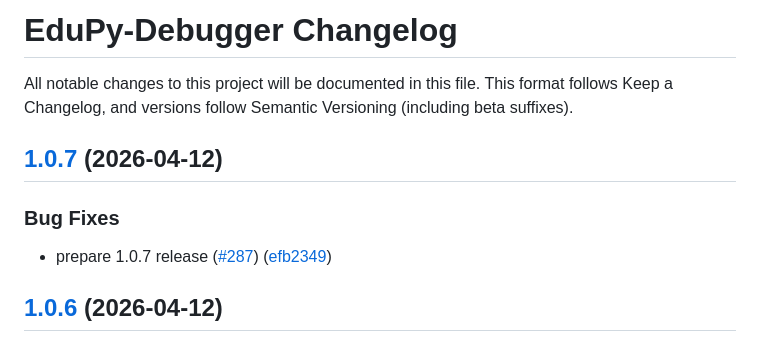
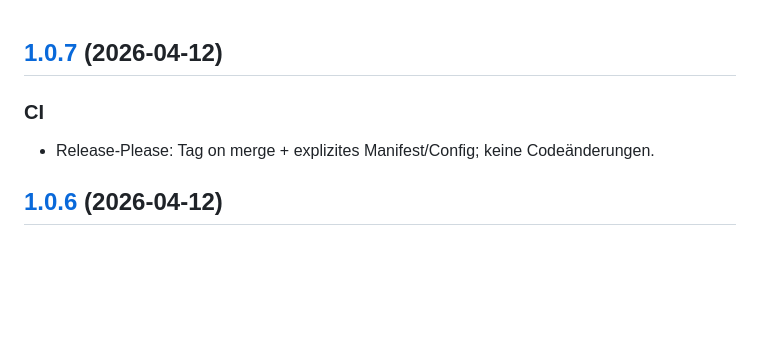
Before and after one commit to Julian-Code14/EduPy-Debugger, a Markdown page: CHANGELOG.md, the part around the change. GitHub-like rendering; blank space fills up the shorter version.

Commit message:
chore(main): release 1.0.7 (#295)
* chore(main): release 1.0.7

* docs(changelog): condense 1.0.7 to CI-only entry

```diff
--- a/CHANGELOG.md
+++ b/CHANGELOG.md
@@ -1,17 +1,8 @@
-<!-- Keep a Changelog guide -> https://keepachangelog.com -->
-
-# EduPy-Debugger Changelog
-
-All notable changes to this project will be documented in this file.
-This format follows Keep a Changelog, and versions follow Semantic Versioning (including beta suffixes).
-
 ## [1.0.7](https://github.com/Julian-Code14/EduPy-Debugger/compare/v1.0.6...v1.0.7) (2026-04-12)
 
+### CI
 
-### Bug Fixes
-
-* prepare 1.0.7 release ([#287](https://github.com/Julian-Code14/EduPy-Debugger/issues/287)) ([efb2349](https://github.com/Julian-Code14/EduPy-Debugger/commit/efb2349a755064b8083c1afa60b9116315fdd96e))
-
+- Release-Please: Tag on merge + explizites Manifest/Config; keine Codeänderungen.
 ## [1.0.6](https://github.com/Julian-Code14/EduPy-Debugger/compare/v1.0.5...v1.0.6) (2026-04-12)
 
 
```
